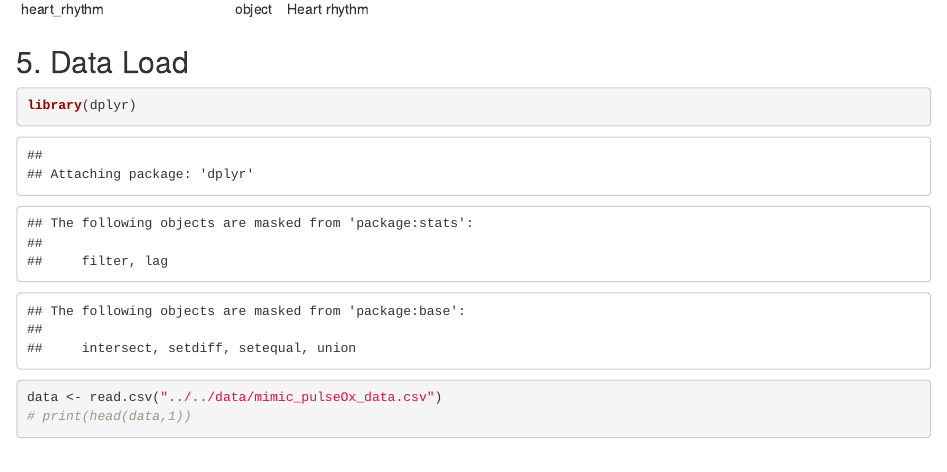
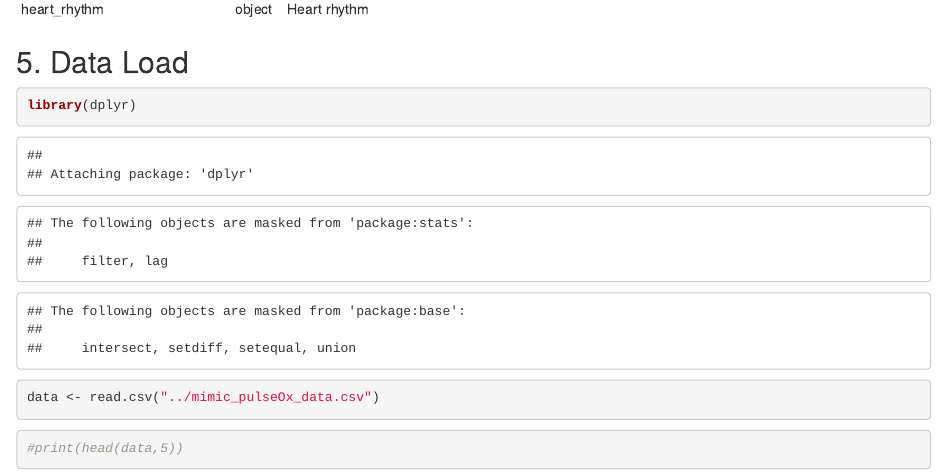
Before and after one commit to MIT-LCP/bst209, an R Markdown document (datathon/introduction/introduction.Rmd): the page in a window 1100 px wide, from 9170 px down. The pictures show the output file datathon/introduction/introduction.html that the author committed with the source, opened offline.

Commit message:
update datathon materials and add slides

````diff
--- a/datathon/introduction/introduction.Rmd
+++ b/datathon/introduction/introduction.Rmd
@@ -298,6 +298,10 @@ library(dplyr)
 ```
 
 ```{r}
-data <- read.csv("../../data/mimic_pulseOx_data.csv")
-# print(head(data,1))
+data <- read.csv("../mimic_pulseOx_data.csv")
 ```
+
+
+```{r}
+#print(head(data,5))
+```
````
Also changed, not shown: datathon/cohort/cohort.Rmd (+1 -1 lines), datathon/cohort/cohort.html, datathon/introduction/introduction.html, datathon/readme.md, datathon/slides.pdf (added).
